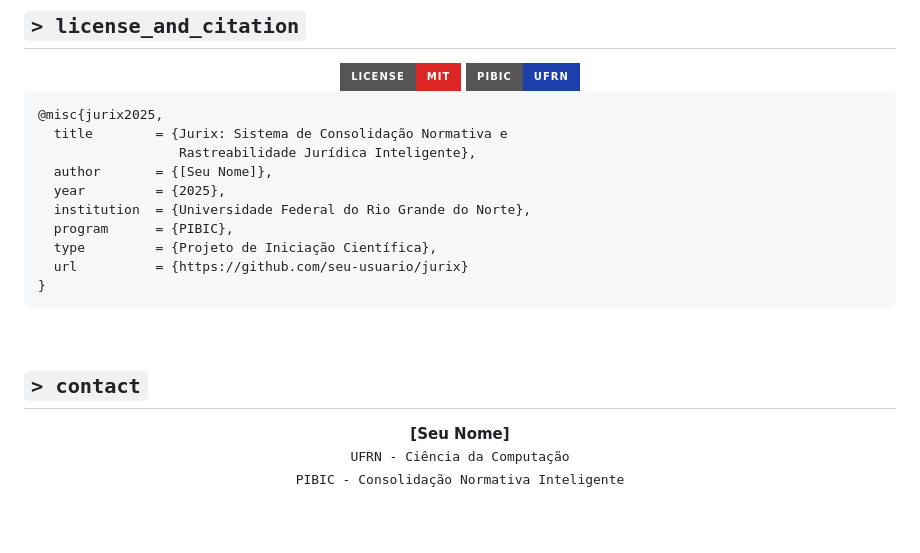
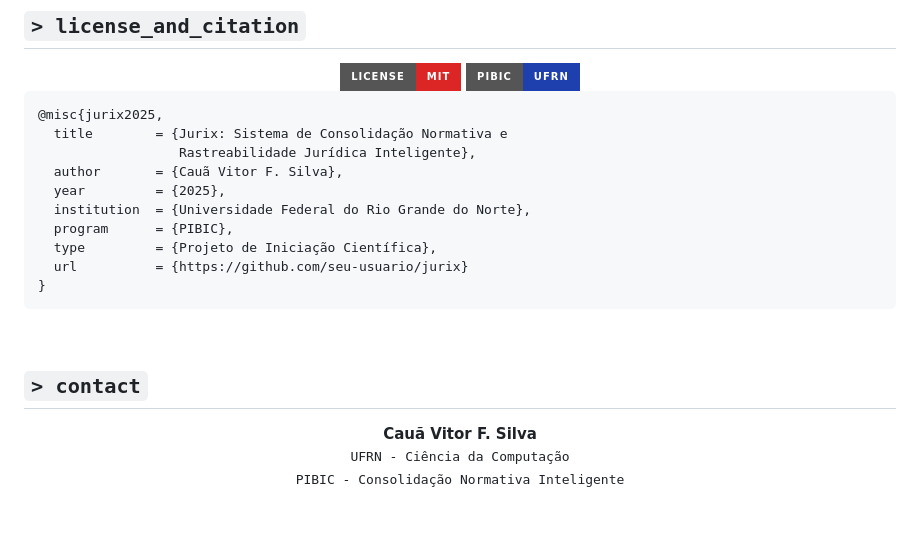
Before and after one commit to takaokensei/jurix, a Markdown page: README.md, the part around the change. Rendered like a GitHub page; badges without logos.

```diff
--- a/README.md
+++ b/README.md
@@ -729,7 +729,7 @@ docker-compose logs --tail=100 -f web worker
 @misc{jurix2025,
   title        = {Jurix: Sistema de Consolidação Normativa e
                   Rastreabilidade Jurídica Inteligente},
-  author       = {[Seu Nome]},
+  author       = {Cauã Vitor F. Silva},
   year         = {2025},
   institution  = {Universidade Federal do Rio Grande do Norte},
   program      = {PIBIC},
@@ -744,7 +744,7 @@ docker-compose logs --tail=100 -f web worker
 
 <div align="center">
 
-  <strong>[Seu Nome]</strong>
+  <strong>Cauã Vitor F. Silva</strong>
   <br/>
   <samp>UFRN - Ciência da Computação</samp>
   <br/>
```
